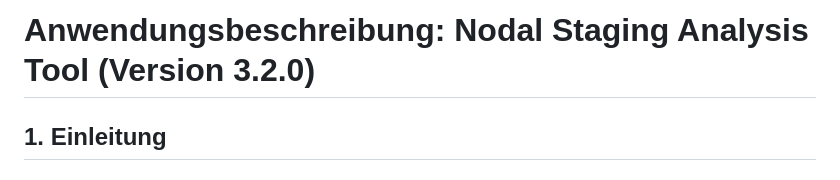
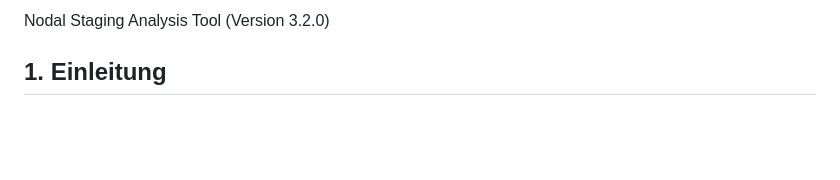
Before and after one commit to mlurz92/AvocadoSign-Radiology, a Markdown page: README.md, the part around the change. Drawn GitHub-style; blank space fills up the shorter version.

```diff
--- a/README.md
+++ b/README.md
@@ -1,4 +1,4 @@
-# Anwendungsbeschreibung: Nodal Staging Analysis Tool (Version 3.2.0)
+Nodal Staging Analysis Tool (Version 3.2.0)
 
 ## 1. Einleitung
 
```
